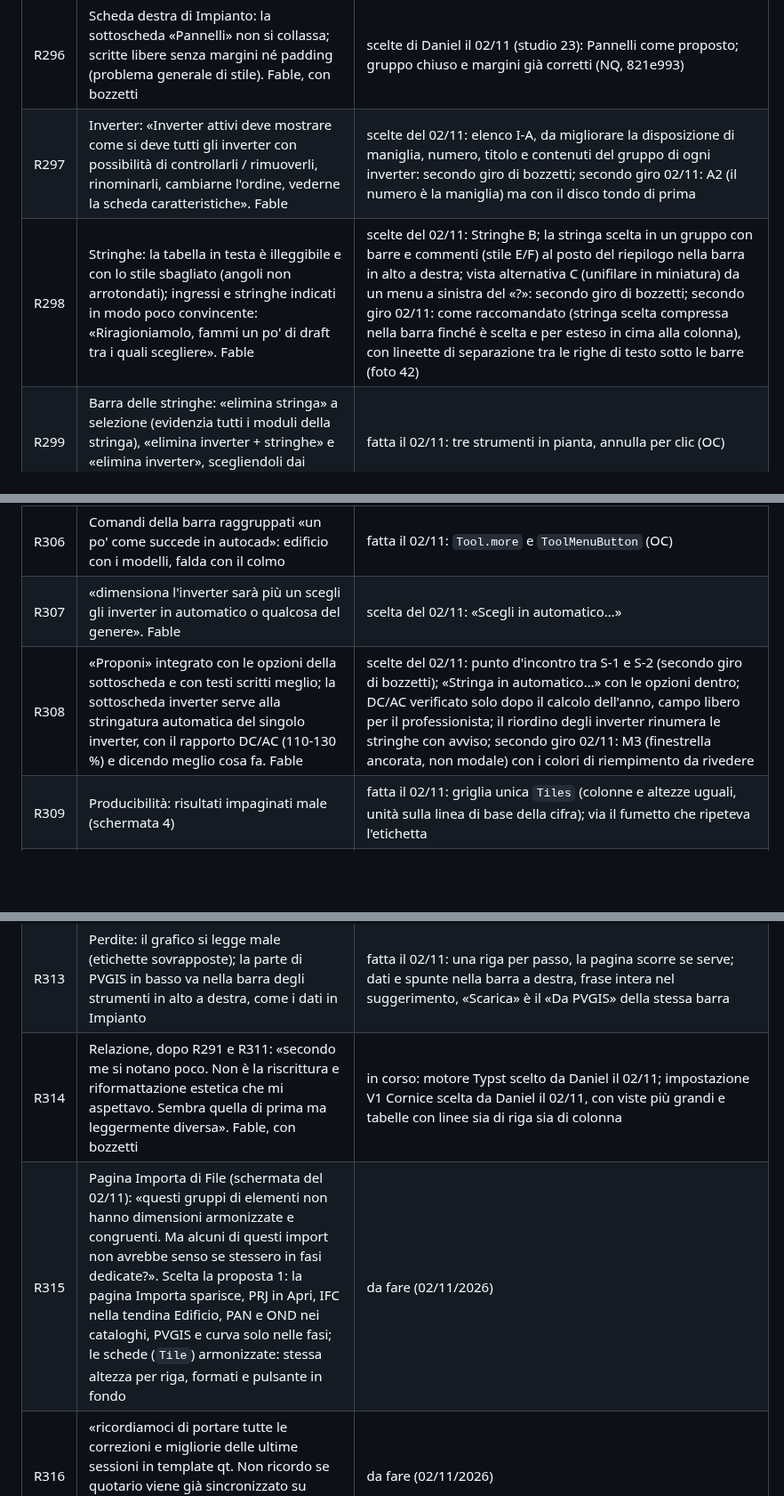
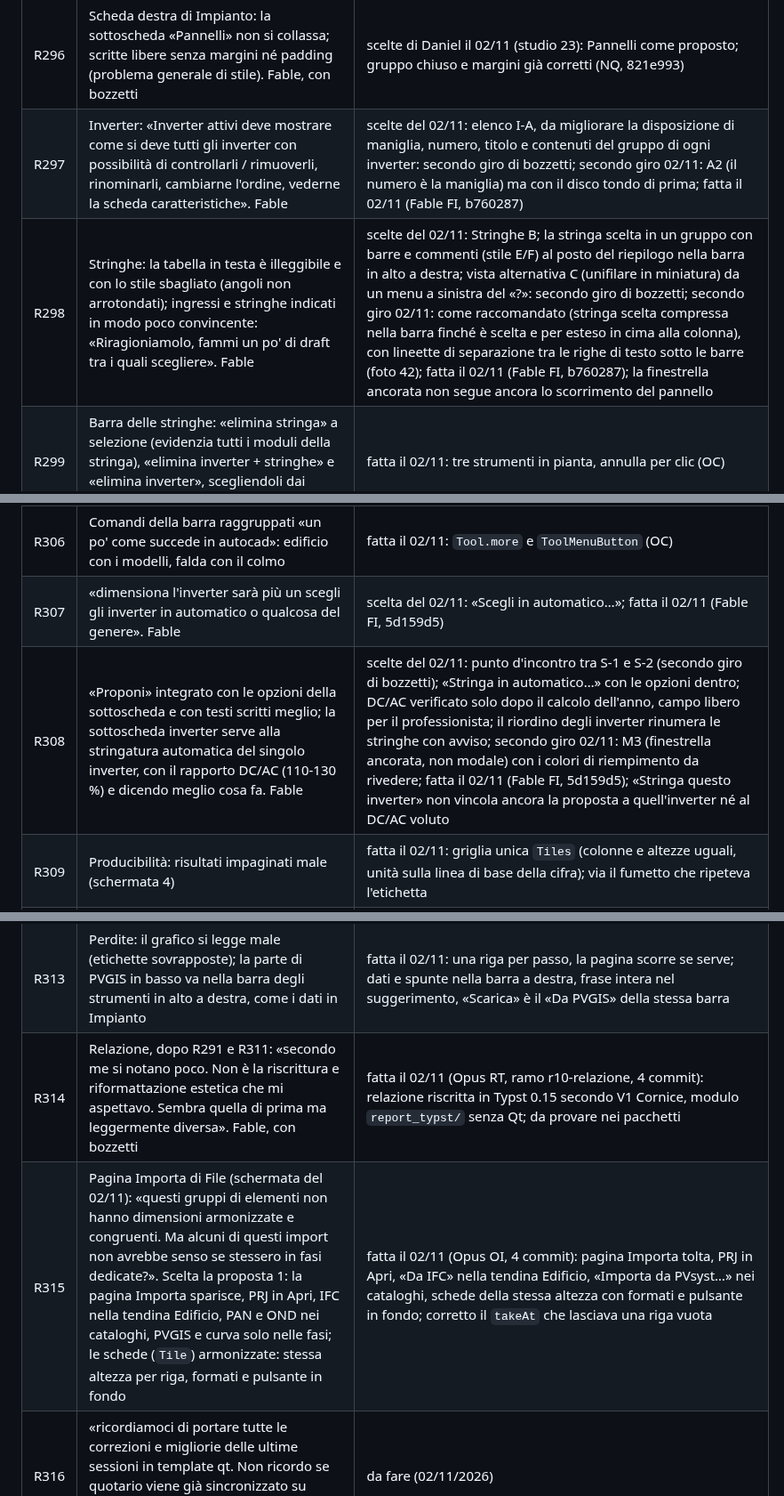
Before and after one commit to daniel-g-carrasco/meridiana, a Markdown page: docs/richieste.md, 3 parts joined by grey strips. Shown at 89% size. Drawn GitHub-style; blank space fills up the shorter version.

Commit message:
Requests R297-R315: what was done on 02/11

```diff
--- a/docs/richieste.md
+++ b/docs/richieste.md
@@ -390,8 +390,8 @@ le righe R242-R265 sopra non sono state promosse a completate senza revisione fi
 | R294 | «ho provato a trascinare la scheda "aiuto" sopra quella delle proprietà e sono scomparse entrambe. Le animazioni nuove non sono brutte quando si vede il riposizionamento, e anche i placeholder li manterrei perché sono carine. ma c'è qualcosa che non va nel trascinamento e nel modo in cui si cercano di sistemare da sole le schede» (video `C:\Users\Grasso\Videos\Registrazioni dello schermo\Registrazione dello schermo 2026-10-30 154715.mp4`) | fatta il 30/10 (4d34fae, Opus Q): la barra delle linguette del pannello rilasciato si vede, uno stato con pannelli fuori vista non si salva e all'avvio torna quello predefinito; ripristino con Ctrl+Maiusc+0, clic destro sui pulsanti dei pannelli, Impostazioni > Aspetto. Causa dedotta, la sequenza esatta del video non riprodotta |
 | R295 | Impianto: «come mai in fase impianto non ci sono i comandi per selezionare / spostare / ruotare?» | fatta il 02/11: Seleziona, Sposta, Ruota nella barra di Impianto senza cambio di fase (rapporto OC) |
 | R296 | Scheda destra di Impianto: la sottoscheda «Pannelli» non si collassa; scritte libere senza margini né padding (problema generale di stile). Fable, con bozzetti | scelte di Daniel il 02/11 (studio 23): Pannelli come proposto; gruppo chiuso e margini già corretti (NQ, 821e993) |
-| R297 | Inverter: «Inverter attivi deve mostrare come si deve tutti gli inverter con possibilità di controllarli / rimuoverli, rinominarli, cambiarne l'ordine, vederne la scheda caratteristiche». Fable | scelte del 02/11: elenco I-A, da migliorare la disposizione di maniglia, numero, titolo e contenuti del gruppo di ogni inverter: secondo giro di bozzetti; secondo giro 02/11: A2 (il numero è la maniglia) ma con il disco tondo di prima |
-| R298 | Stringhe: la tabella in testa è illeggibile e con lo stile sbagliato (angoli non arrotondati); ingressi e stringhe indicati in modo poco convincente: «Riragioniamolo, fammi un po' di draft tra i quali scegliere». Fable | scelte del 02/11: Stringhe B; la stringa scelta in un gruppo con barre e commenti (stile E/F) al posto del riepilogo nella barra in alto a destra; vista alternativa C (unifilare in miniatura) da un menu a sinistra del «?»: secondo giro di bozzetti; secondo giro 02/11: come raccomandato (stringa scelta compressa nella barra finché è scelta e per esteso in cima alla colonna), con lineette di separazione tra le righe di testo sotto le barre (foto 42) |
+| R297 | Inverter: «Inverter attivi deve mostrare come si deve tutti gli inverter con possibilità di controllarli / rimuoverli, rinominarli, cambiarne l'ordine, vederne la scheda caratteristiche». Fable | scelte del 02/11: elenco I-A, da migliorare la disposizione di maniglia, numero, titolo e contenuti del gruppo di ogni inverter: secondo giro di bozzetti; secondo giro 02/11: A2 (il numero è la maniglia) ma con il disco tondo di prima; fatta il 02/11 (Fable FI, b760287) |
+| R298 | Stringhe: la tabella in testa è illeggibile e con lo stile sbagliato (angoli non arrotondati); ingressi e stringhe indicati in modo poco convincente: «Riragioniamolo, fammi un po' di draft tra i quali scegliere». Fable | scelte del 02/11: Stringhe B; la stringa scelta in un gruppo con barre e commenti (stile E/F) al posto del riepilogo nella barra in alto a destra; vista alternativa C (unifilare in miniatura) da un menu a sinistra del «?»: secondo giro di bozzetti; secondo giro 02/11: come raccomandato (stringa scelta compressa nella barra finché è scelta e per esteso in cima alla colonna), con lineette di separazione tra le righe di testo sotto le barre (foto 42); fatta il 02/11 (Fable FI, b760287); la finestrella ancorata non segue ancora lo scorrimento del pannello |
 | R299 | Barra delle stringhe: «elimina stringa» a selezione (evidenzia tutti i moduli della stringa), «elimina inverter + stringhe» e «elimina inverter», scegliendoli dai moduli | fatta il 02/11: tre strumenti in pianta, annulla per clic (OC) |
 | R300 | Stringatura automatica di moduli scelti: selezione a riquadro «alla AutoCAD» con il clic sinistro in 2D; tenendo premuto, selezione a forma libera | fatta il 02/11: riquadro alla AutoCAD, lazo dopo 350 ms, Proponi e Completa sui moduli scelti (`sweep.py`, OC) |
 | R301 | «se si selezionano alcuni tasti / funzioni di controllo, tipo l'allinea ad un lato, mentre si è selezionata una delle funzioni di modellazione, non la lascia utilizzare» | fatta il 02/11: Allinea prende il lato di qualsiasi contorno durante uno strumento; 11 comandi di vista su 7 strumenti (OC) |
@@ -400,14 +400,14 @@ le righe R242-R265 sopra non sono state promosse a completate senza revisione fi
 | R304 | Faldatura manuale: «è come se scomponesse l'edificio in più parti e il programma non ha modo di comprendere come unire tra loro le falde»; «come default ci dev'essere una rilevazione automatica del colmo», resta il metodo misto | fatta il 02/11: falde affiancate unite in automatico, spunta per lasciarle indipendenti (`roof_join.py`, OT) |
 | R305 | Anteprime di modelli e pensiline: il trascinamento va al contrario, non si capisce a cosa serve la bussola, le scritte sotto sono tagliate | fatta il 02/11: verso come la vista 3D, testo a capo, bussola spiegata (OC) |
 | R306 | Comandi della barra raggruppati «un po' come succede in autocad»: edificio con i modelli, falda con il colmo | fatta il 02/11: `Tool.more` e `ToolMenuButton` (OC) |
-| R307 | «dimensiona l'inverter sarà più un scegli gli inverter in automatico o qualcosa del genere». Fable | scelta del 02/11: «Scegli in automatico…» |
-| R308 | «Proponi» integrato con le opzioni della sottoscheda e con testi scritti meglio; la sottoscheda inverter serve alla stringatura automatica del singolo inverter, con il rapporto DC/AC (110-130 %) e dicendo meglio cosa fa. Fable | scelte del 02/11: punto d'incontro tra S-1 e S-2 (secondo giro di bozzetti); «Stringa in automatico…» con le opzioni dentro; DC/AC verificato solo dopo il calcolo dell'anno, campo libero per il professionista; il riordino degli inverter rinumera le stringhe con avviso; secondo giro 02/11: M3 (finestrella ancorata, non modale) con i colori di riempimento da rivedere |
+| R307 | «dimensiona l'inverter sarà più un scegli gli inverter in automatico o qualcosa del genere». Fable | scelta del 02/11: «Scegli in automatico…»; fatta il 02/11 (Fable FI, 5d159d5) |
+| R308 | «Proponi» integrato con le opzioni della sottoscheda e con testi scritti meglio; la sottoscheda inverter serve alla stringatura automatica del singolo inverter, con il rapporto DC/AC (110-130 %) e dicendo meglio cosa fa. Fable | scelte del 02/11: punto d'incontro tra S-1 e S-2 (secondo giro di bozzetti); «Stringa in automatico…» con le opzioni dentro; DC/AC verificato solo dopo il calcolo dell'anno, campo libero per il professionista; il riordino degli inverter rinumera le stringhe con avviso; secondo giro 02/11: M3 (finestrella ancorata, non modale) con i colori di riempimento da rivedere; fatta il 02/11 (Fable FI, 5d159d5); «Stringa questo inverter» non vincola ancora la proposta a quell'inverter né al DC/AC voluto |
 | R309 | Producibilità: risultati impaginati male (schermata 4) | fatta il 02/11: griglia unica `Tiles` (colonne e altezze uguali, unità sulla linea di base della cifra); via il fumetto che ripeteva l'etichetta |
 | R310 | Consumi: riquadri dei risultati di misure incongruenti; il titolo «Consumi mese per mese, per fascia» impaginato male, «non l'avevi corretto» | fatta il 02/11: stessa griglia; il titolo stava in un buco perché `_LabelGrowth` non faceva più rimpicciolire un'etichetta a capo (il motivo per cui R285 non reggeva sulla prima sottoscheda) |
 | R311 | «nella relazione non vedo cambiamenti. Li avevi fatti?» | risposta il 02/11: l'anteprima usa lo stesso documento del PDF, le modifiche c'erano ma si notano poco; segue R314 |
 | R312 | Trascinamento delle schede: scheda agganciata al cursore, segnaposto e animazione delle schede che si spostano, si posa solo al rilascio e in modo fluido; la scheda centrale non si sposta e non si occupa; attese e animazioni più lente. Fable | fatta il 02/11 (Fable FS, ramo r10-schede): immagine della scheda al cursore (`Lift`), zona che risponde dopo `Motion.DWELL` 280 ms, schede che scorrono in `Motion.CAREFUL` 360 ms, volo nel segnaposto al rilascio e dissolvenza nella scheda vera, Esc e rilascio fuori zona riportano a casa; il centro non è destinazione; rapporto `build/claude-r07/FS-rapporto.md` |
 | R313 | Perdite: il grafico si legge male (etichette sovrapposte); la parte di PVGIS in basso va nella barra degli strumenti in alto a destra, come i dati in Impianto | fatta il 02/11: una riga per passo, la pagina scorre se serve; dati e spunte nella barra a destra, frase intera nel suggerimento, «Scarica» è il «Da PVGIS» della stessa barra |
-| R314 | Relazione, dopo R291 e R311: «secondo me si notano poco. Non è la riscrittura e riformattazione estetica che mi aspettavo. Sembra quella di prima ma leggermente diversa». Fable, con bozzetti | in corso: motore Typst scelto da Daniel il 02/11; impostazione V1 Cornice scelta da Daniel il 02/11, con viste più grandi e tabelle con linee sia di riga sia di colonna |
-| R315 | Pagina Importa di File (schermata del 02/11): «questi gruppi di elementi non hanno dimensioni armonizzate e congruenti. Ma alcuni di questi import non avrebbe senso se stessero in fasi dedicate?». Scelta la proposta 1: la pagina Importa sparisce, PRJ in Apri, IFC nella tendina Edificio, PAN e OND nei cataloghi, PVGIS e curva solo nelle fasi; le schede (`Tile`) armonizzate: stessa altezza per riga, formati e pulsante in fondo | da fare (02/11/2026) |
+| R314 | Relazione, dopo R291 e R311: «secondo me si notano poco. Non è la riscrittura e riformattazione estetica che mi aspettavo. Sembra quella di prima ma leggermente diversa». Fable, con bozzetti | fatta il 02/11 (Opus RT, ramo r10-relazione, 4 commit): relazione riscritta in Typst 0.15 secondo V1 Cornice, modulo `report_typst/` senza Qt; da provare nei pacchetti |
+| R315 | Pagina Importa di File (schermata del 02/11): «questi gruppi di elementi non hanno dimensioni armonizzate e congruenti. Ma alcuni di questi import non avrebbe senso se stessero in fasi dedicate?». Scelta la proposta 1: la pagina Importa sparisce, PRJ in Apri, IFC nella tendina Edificio, PAN e OND nei cataloghi, PVGIS e curva solo nelle fasi; le schede (`Tile`) armonizzate: stessa altezza per riga, formati e pulsante in fondo | fatta il 02/11 (Opus OI, 4 commit): pagina Importa tolta, PRJ in Apri, «Da IFC» nella tendina Edificio, «Importa da PVsyst…» nei cataloghi, schede della stessa altezza con formati e pulsante in fondo; corretto il `takeAt` che lasciava una riga vuota |
 | R316 | «ricordiamoci di portare tutte le correzioni e migliorie delle ultime sessioni in template qt. Non ricordo se quotario viene già sincronizzato su queste modifiche. Nel caso non lo fosse lo dobbiamo aggiornare» | da fare (02/11/2026) |
 | R317 | Trascinamento delle schede, dopo i due video del 02/11: «funziona abbastanza bene ma in alcune situazioni è un po' incerto»; le schede a linguette (tabify) mai per default, solo con Alt premuto. Correzioni decise: un solo bersaglio dove banda del bordo e quarto del pannello coincidono; inerzia sul cambio di zona e attesa solo al cambio di pannello; immagine trascinata in una finestrella propria che non si taglia al bordo; prima il segnaposto poi lo scorrimento, segnaposto ad altezza fissa sui bersagli grandi | in corso (02/11/2026) |
```
